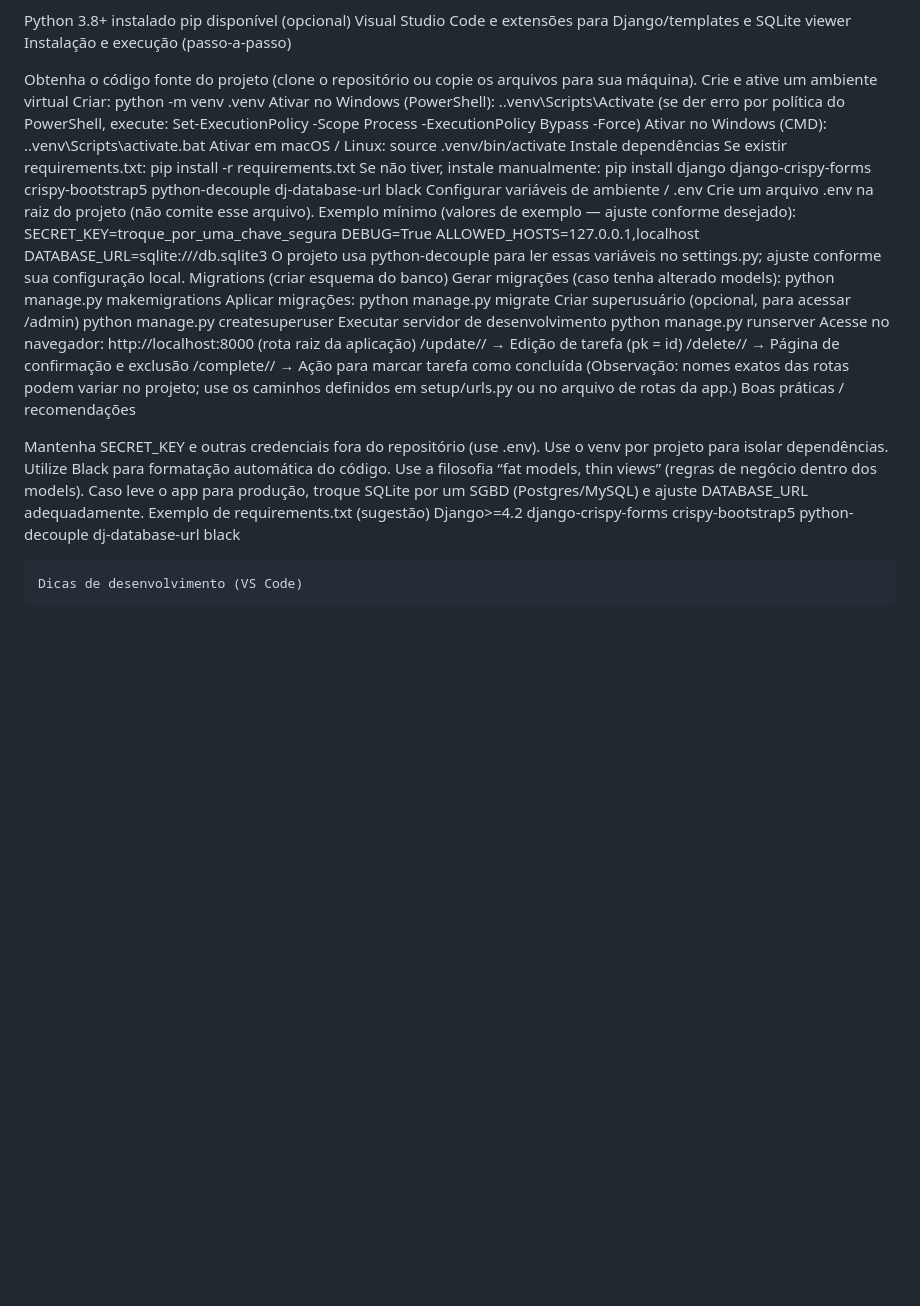
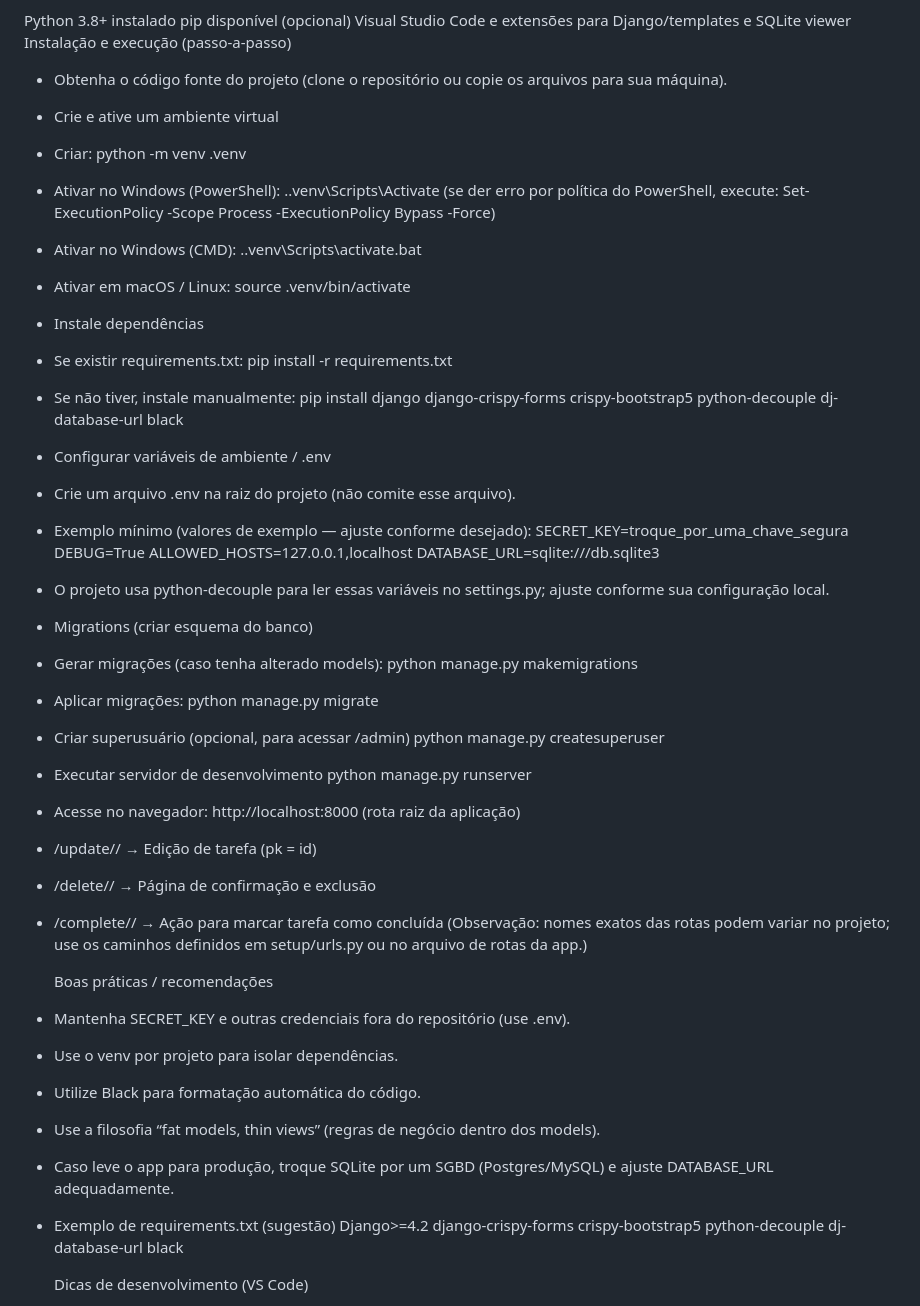
Before and after one commit to EduardoGCT/TwTodos, a Markdown page: README.md, the part around the change. Rendered like a GitHub page; blank space fills up the shorter version.

Commit message:
corrigido readme

```diff
--- a/README.md
+++ b/README.md
@@ -36,36 +36,58 @@ pip disponível
 (opcional) Visual Studio Code e extensões para Django/templates e SQLite viewer
 Instalação e execução (passo-a-passo)
 
-Obtenha o código fonte do projeto (clone o repositório ou copie os arquivos para sua máquina).
-Crie e ative um ambiente virtual
-Criar: python -m venv .venv
-Ativar no Windows (PowerShell): ..venv\Scripts\Activate (se der erro por política do PowerShell, execute: Set-ExecutionPolicy -Scope Process -ExecutionPolicy Bypass -Force)
-Ativar no Windows (CMD): ..venv\Scripts\activate.bat
-Ativar em macOS / Linux: source .venv/bin/activate
-Instale dependências
-Se existir requirements.txt: pip install -r requirements.txt
-Se não tiver, instale manualmente: pip install django django-crispy-forms crispy-bootstrap5 python-decouple dj-database-url black
-Configurar variáveis de ambiente / .env
-Crie um arquivo .env na raiz do projeto (não comite esse arquivo).
-Exemplo mínimo (valores de exemplo — ajuste conforme desejado): SECRET_KEY=troque_por_uma_chave_segura DEBUG=True ALLOWED_HOSTS=127.0.0.1,localhost DATABASE_URL=sqlite:///db.sqlite3
-O projeto usa python-decouple para ler essas variáveis no settings.py; ajuste conforme sua configuração local.
-Migrations (criar esquema do banco)
-Gerar migrações (caso tenha alterado models): python manage.py makemigrations
-Aplicar migrações: python manage.py migrate
-Criar superusuário (opcional, para acessar /admin) python manage.py createsuperuser
-Executar servidor de desenvolvimento python manage.py runserver
-Acesse no navegador: http://localhost:8000 (rota raiz da aplicação)
- /update/<pk>/ → Edição de tarefa (pk = id)
-/delete/<pk>/ → Página de confirmação e exclusão
-/complete/<pk>/ → Ação para marcar tarefa como concluída (Observação: nomes exatos das rotas podem variar no projeto; use os caminhos definidos em setup/urls.py ou no arquivo de rotas da app.)
-Boas práticas / recomendações
+- Obtenha o código fonte do projeto (clone o repositório ou copie os arquivos para sua máquina).
 
-Mantenha SECRET_KEY e outras credenciais fora do repositório (use .env).
-Use o venv por projeto para isolar dependências.
-Utilize Black para formatação automática do código.
-Use a filosofia “fat models, thin views” (regras de negócio dentro dos models).
-Caso leve o app para produção, troque SQLite por um SGBD (Postgres/MySQL) e ajuste DATABASE_URL adequadamente.
-Exemplo de requirements.txt (sugestão) Django>=4.2 django-crispy-forms crispy-bootstrap5 python-decouple dj-database-url black
+- Crie e ative um ambiente virtual
+
+- Criar: python -m venv .venv
+
+- Ativar no Windows (PowerShell): ..venv\Scripts\Activate (se der erro por política do PowerShell, execute: Set-ExecutionPolicy -Scope Process -ExecutionPolicy Bypass -Force)
+
+- Ativar no Windows (CMD): ..venv\Scripts\activate.bat
+
+- Ativar em macOS / Linux: source .venv/bin/activate
+
+- Instale dependências
+
+- Se existir requirements.txt: pip install -r requirements.txt
+
+- Se não tiver, instale manualmente: pip install django django-crispy-forms crispy-bootstrap5 python-decouple dj-database-url black
+
+- Configurar variáveis de ambiente / .env
+
+- Crie um arquivo .env na raiz do projeto (não comite esse arquivo).
+
+- Exemplo mínimo (valores de exemplo — ajuste conforme desejado): SECRET_KEY=troque_por_uma_chave_segura DEBUG=True ALLOWED_HOSTS=127.0.0.1,localhost DATABASE_URL=sqlite:///db.sqlite3
+
+- O projeto usa python-decouple para ler essas variáveis no settings.py; ajuste conforme sua configuração local.
+
+- Migrations (criar esquema do banco)
+
+- Gerar migrações (caso tenha alterado models): python manage.py makemigrations
+
+- Aplicar migrações: python manage.py migrate
+
+- Criar superusuário (opcional, para acessar /admin) python manage.py createsuperuser
+
+- Executar servidor de desenvolvimento python manage.py runserver
+
+- Acesse no navegador: http://localhost:8000 (rota raiz da aplicação)
+
+- /update/<pk>/ → Edição de tarefa (pk = id)
+
+- /delete/<pk>/ → Página de confirmação e exclusão
+
+- /complete/<pk>/ → Ação para marcar tarefa como concluída (Observação: nomes exatos das rotas podem variar no projeto; use os caminhos definidos em setup/urls.py ou no arquivo de rotas da app.)
+
+    Boas práticas / recomendações
+
+- Mantenha SECRET_KEY e outras credenciais fora do repositório (use .env).
+- Use o venv por projeto para isolar dependências.
+- Utilize Black para formatação automática do código.
+- Use a filosofia “fat models, thin views” (regras de negócio dentro dos models).
+- Caso leve o app para produção, troque SQLite por um SGBD (Postgres/MySQL) e ajuste DATABASE_URL adequadamente.
+- Exemplo de requirements.txt (sugestão) Django>=4.2 django-crispy-forms crispy-bootstrap5 python-decouple dj-database-url black
 
     Dicas de desenvolvimento (VS Code)
 
```
